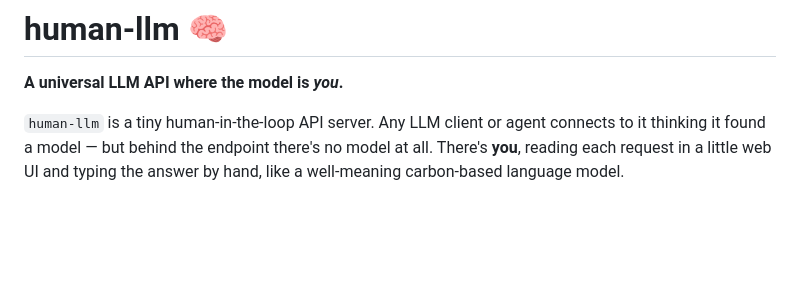
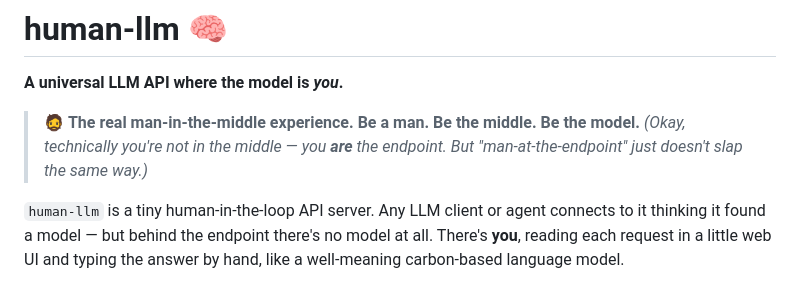
Before and after one commit to MertByztl/human-llm, a Markdown page: README.md, the part around the change. Drawn GitHub-style; blank space fills up the shorter version.

Commit message:
docs: add the real man-in-the-middle easter egg to the README
Co-Authored-By: Claude Opus 4.8 <noreply@anthropic.com>

```diff
--- a/README.md
+++ b/README.md
@@ -11,6 +11,10 @@
 # human-llm 🧠
 
 **A universal LLM API where the model is _you_.**
+
+> 🧔 **The real man-in-the-middle experience. Be a man. Be the middle. Be the model.**
+> _(Okay, technically you're not in the middle — you **are** the endpoint. But
+> "man-at-the-endpoint" just doesn't slap the same way.)_
 
 `human-llm` is a tiny human-in-the-loop API server. Any LLM client or agent
 connects to it thinking it found a model — but behind the endpoint there's no
```
